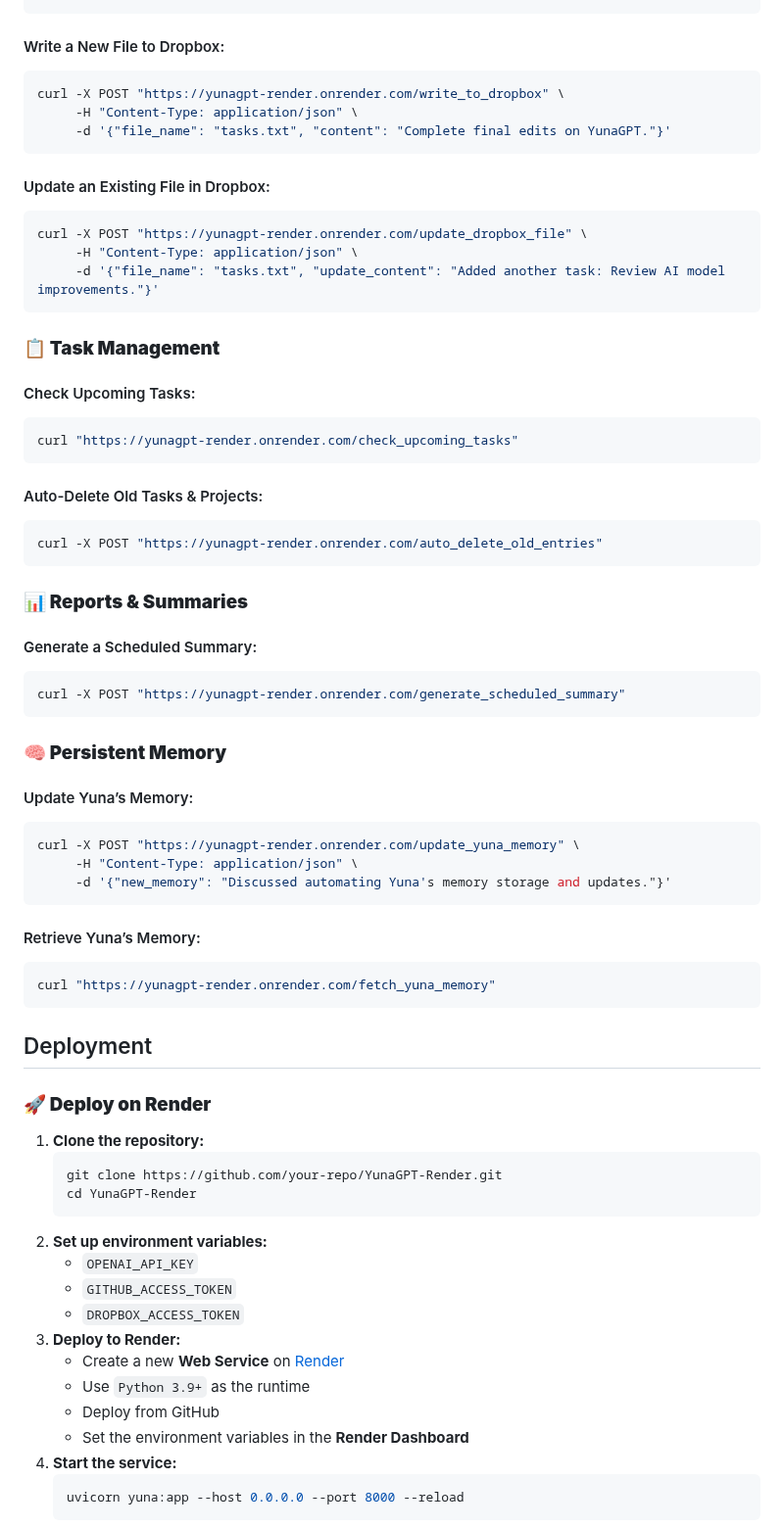
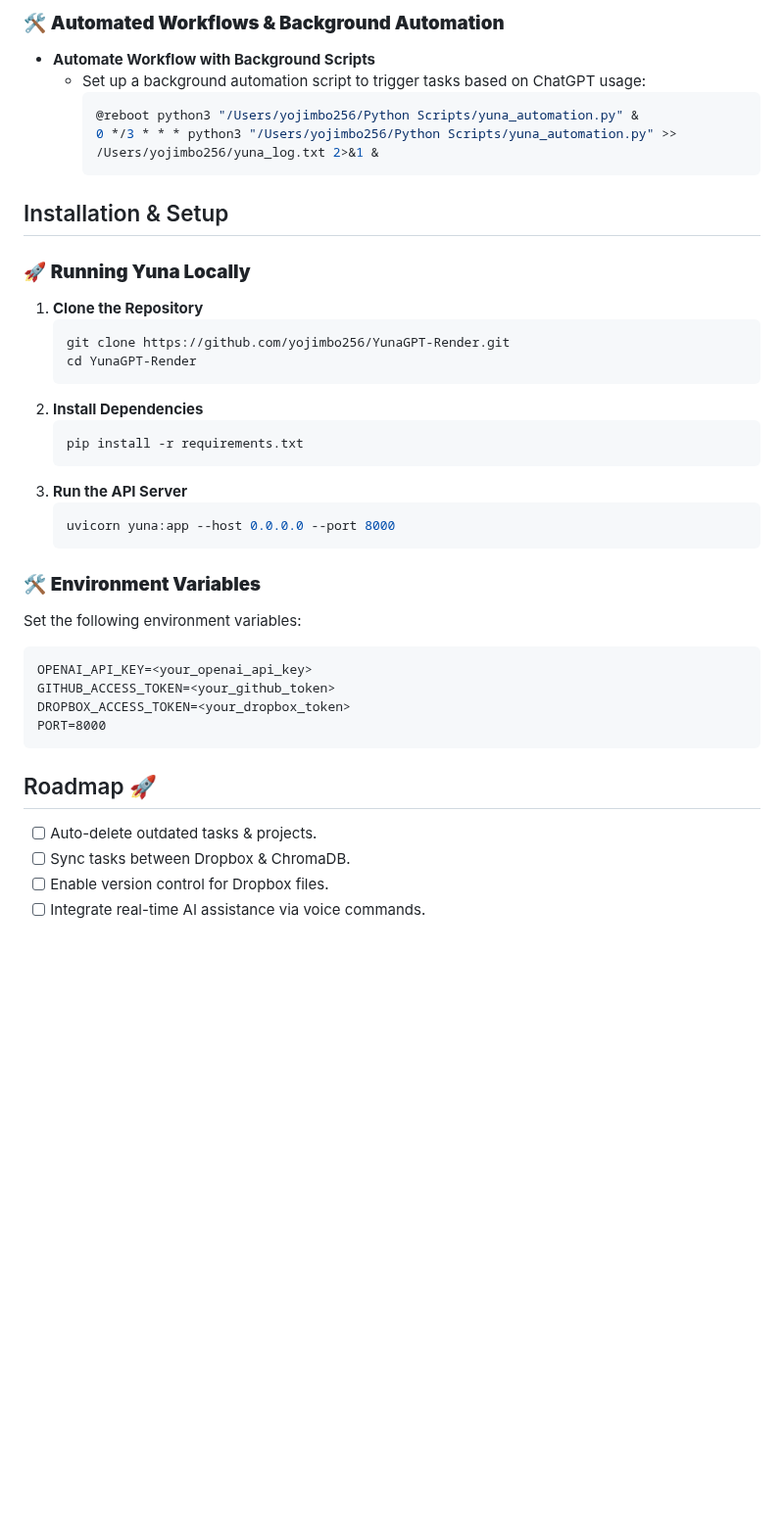
Before and after one commit to yojimbo256/YunaGPT-Render, a Markdown page: README.md, the part around one of its changes. Shown at 98% size. GitHub-like rendering; blank space fills up the shorter version.

````diff
--- a/README.md
+++ b/README.md
@@ -35,63 +66,39 @@ curl "https://yunagpt-render.onrender.com/fetch_latest_notes_with_summary_and_ta
+### 🛠 **Automated Workflows & Background Automation**
+- **Automate Workflow with Background Scripts**
+  - Set up a background automation script to trigger tasks based on ChatGPT usage:
+    ```sh
+    @reboot python3 "/Users/yojimbo256/Python Scripts/yuna_automation.py" &
+    0 */3 * * * python3 "/Users/yojimbo256/Python Scripts/yuna_automation.py" >> /Users/yojimbo256/yuna_log.txt 2>&1 &
+    ```
+
+## Installation & Setup
+### 🚀 **Running Yuna Locally**
+1. **Clone the Repository**
+   ```sh
+   git clone https://github.com/yojimbo256/YunaGPT-Render.git
+   cd YunaGPT-Render
+   ```
+2. **Install Dependencies**
+   ```sh
+   pip install -r requirements.txt
+   ```
+3. **Run the API Server**
+   ```sh
+   uvicorn yuna:app --host 0.0.0.0 --port 8000
+   ```
+
+### 🛠 **Environment Variables**
+Set the following environment variables:
 ```
-#### Write a New File to Dropbox:
-```sh
-curl -X POST "https://yunagpt-render.onrender.com/write_to_dropbox" \
-     -H "Content-Type: application/json" \
-     -d '{"file_name": "tasks.txt", "content": "Complete final edits on YunaGPT."}'
-```
-#### Update an Existing File in Dropbox:
-```sh
-curl -X POST "https://yunagpt-render.onrender.com/update_dropbox_file" \
-     -H "Content-Type: application/json" \
-     -d '{"file_name": "tasks.txt", "update_content": "Added another task: Review AI model improvements."}'
+OPENAI_API_KEY=<your_openai_api_key>
+GITHUB_ACCESS_TOKEN=<your_github_token>
+DROPBOX_ACCESS_TOKEN=<your_dropbox_token>
+PORT=8000
 ```
 
-### **📋 Task Management**
-#### Check Upcoming Tasks:
-```sh
-curl "https://yunagpt-render.onrender.com/check_upcoming_tasks"
-```
-#### Auto-Delete Old Tasks & Projects:
-```sh
-curl -X POST "https://yunagpt-render.onrender.com/auto_delete_old_entries"
-```
+## Roadmap 🚀
+- [ ] Auto-delete outdated tasks & projects.
+- [ ] Sync tasks between Dropbox & ChromaDB.
+- [ ] Enable version control for Dropbox files.
+- [ ] Integrate real-time AI assistance via voice commands.
 
-### **📊 Reports & Summaries**
-#### Generate a Scheduled Summary:
-```sh
-curl -X POST "https://yunagpt-render.onrender.com/generate_scheduled_summary"
-```
-
-### **🧠 Persistent Memory**
-#### Update Yuna’s Memory:
-```sh
-curl -X POST "https://yunagpt-render.onrender.com/update_yuna_memory" \
-     -H "Content-Type: application/json" \
-     -d '{"new_memory": "Discussed automating Yuna's memory storage and updates."}'
-```
-#### Retrieve Yuna’s Memory:
-```sh
-curl "https://yunagpt-render.onrender.com/fetch_yuna_memory"
-```
-
-## Deployment
-### **🚀 Deploy on Render**
-1. **Clone the repository:**
-   ```sh
-   git clone https://github.com/your-repo/YunaGPT-Render.git
-   cd YunaGPT-Render
-   ```
-2. **Set up environment variables:**
-   - `OPENAI_API_KEY`
-   - `GITHUB_ACCESS_TOKEN`
-   - `DROPBOX_ACCESS_TOKEN`
-3. **Deploy to Render:**
-   - Create a new **Web Service** on [Render](https://render.com/)
-   - Use `Python 3.9+` as the runtime
-   - Deploy from GitHub
-   - Set the environment variables in the **Render Dashboard**
-4. **Start the service:**
-   ```sh
-   uvicorn yuna:app --host 0.0.0.0 --port 8000 --reload
-   ```
-
````
Also changed, not shown: other parts of README.md (+58 -39 lines).
